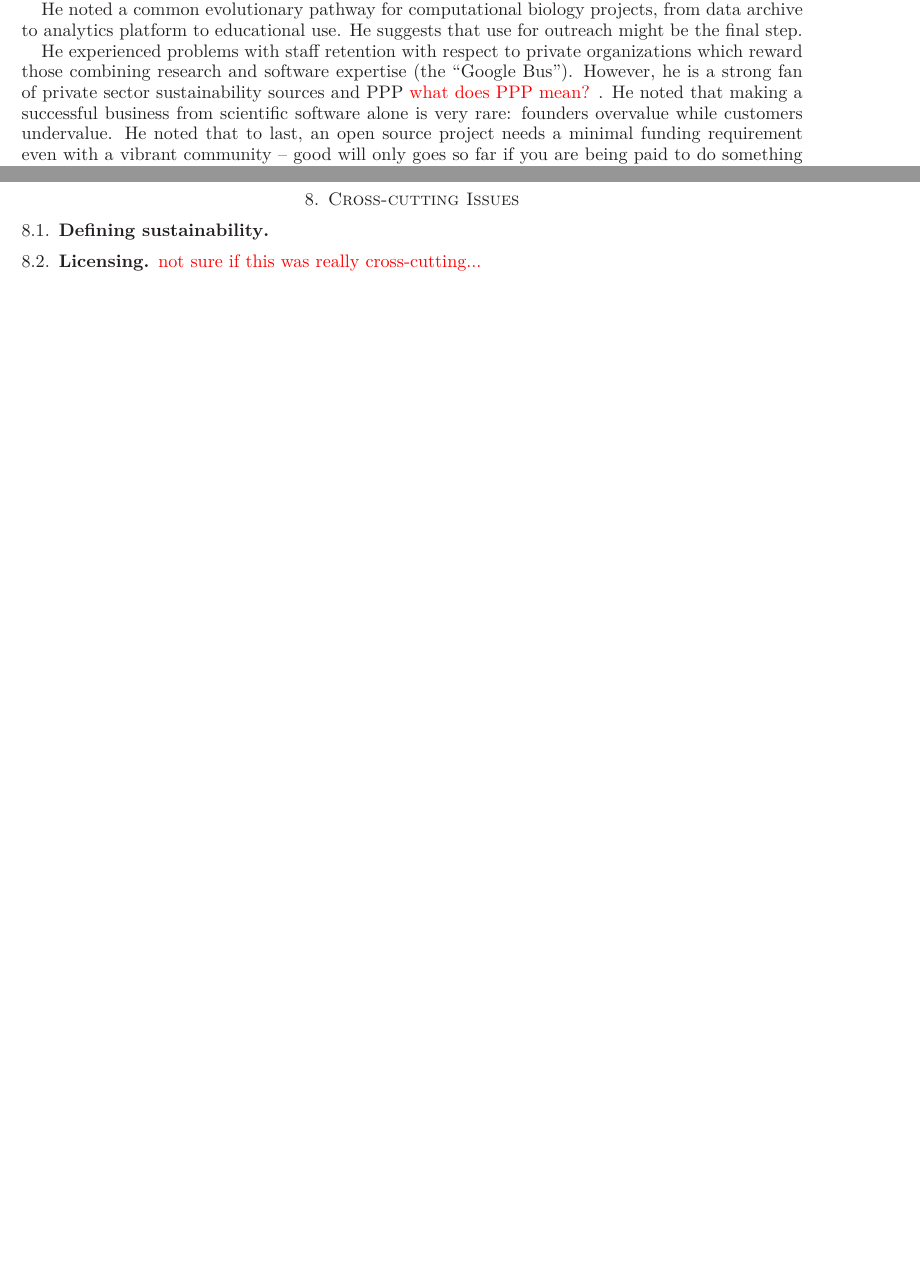
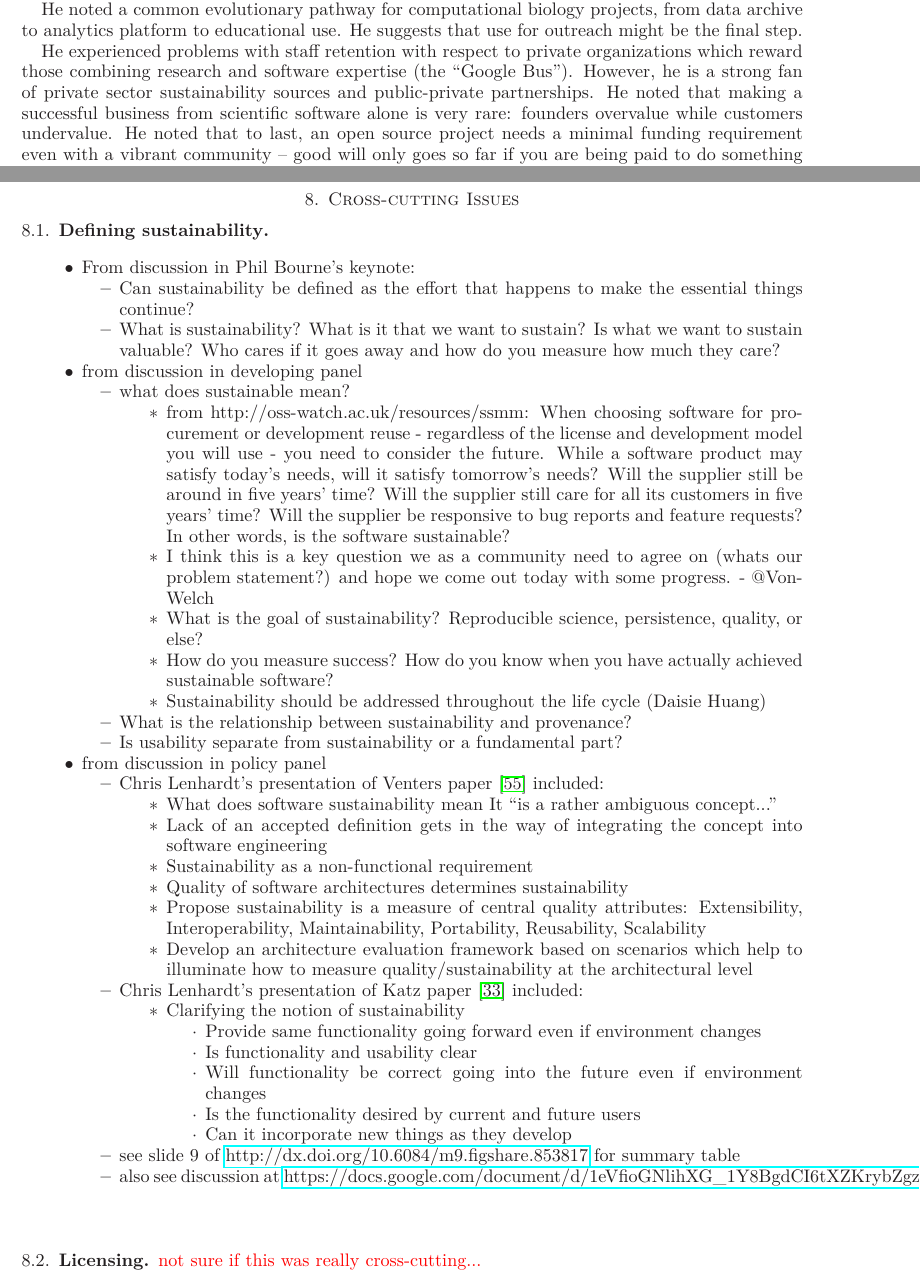
Before and after one commit to WSSSPE/meetings, a LaTeX paper (WSSSPE1_report/WSSSPE1_summary_report.tex): two parts of pages 5 and 11 of 15 before the commit and two parts of pages 5 and 11 of 16 after it, joined at a grey line, cut so that both start at the same text, the shorter picture padded with empty space. Compiled offline with LaTeX, dvips and Ghostscript.

Commit message:
adding sustainability notes in 8.1 resolving a question

```diff
--- a/WSSSPE1_report/WSSSPE1_summary_report.tex
+++ b/WSSSPE1_report/WSSSPE1_summary_report.tex
@@ -279,7 +279,7 @@ suggests that use for outreach might be the final step.
 
 He experienced problems with staff retention with respect to private organizations which reward
 those combining research and software expertise (the ``Google Bus''). However,
-he is a strong fan of private sector sustainability sources and PPP\note{what does PPP mean?}. He
+he is a strong fan of private sector sustainability sources and public-private partnerships. He
 noted that making a successful business from scientific software alone
 is very rare: founders overvalue while customers undervalue. He noted
 that to last, an open source project needs a minimal funding requirement
@@ -658,6 +658,72 @@ include metrics for community success (e.g., more external contributors than int
 
 \subsection{Defining sustainability}
 
+\begin{itemize}
+
+\item From discussion in Phil Bourne's keynote:
+\begin{itemize}
+\item Can sustainability be defined as the effort that happens to make the essential things continue?
+\item What is sustainability? What is it that we want to sustain? Is what we want to sustain valuable? Who cares if it goes away and how do you measure how much they care?
+\end{itemize}
+
+\item from discussion in developing panel
+
+\begin{itemize}
+\item what does sustainable mean?
+\begin{itemize}
+\item from http://oss-watch.ac.uk/resources/ssmm: When choosing software for procurement or development reuse - regardless of the license and development model you will use - you need to consider the future. While a software product may satisfy today's needs, will it satisfy tomorrow's needs? Will the supplier still be around in five years' time? Will the supplier still care for all its customers in five years' time? Will the supplier be responsive to bug reports and feature requests? In other words, is the software sustainable?
+\item I think this is a key question we as a community need to agree on (whats our problem statement?) and hope we come out today with some progress. - @VonWelch
+\item What is the goal of sustainability? Reproducible science, persistence, quality, or else?
+\item How do you measure success? How do you know when you have actually achieved sustainable software?
+\item Sustainability should be addressed throughout the life cycle (Daisie Huang)
+\end{itemize}
+
+\item What is the relationship between sustainability and provenance?
+
+\item Is usability separate from sustainability or a fundamental part?
+\end{itemize}
+
+\item from discussion in policy panel
+
+\begin{itemize}
+\item Chris Lenhardt's presentation of Venters paper~\cite{Venters_WSSSPE} included:
+
+\begin{itemize}
+\item What does software sustainability mean
+It ``is a rather ambiguous concept...''
+\item Lack of an accepted definition gets in the way of integrating the concept into software engineering
+\item Sustainability as a non-functional requirement
+\item Quality of software architectures determines sustainability
+\item Propose sustainability is a measure of central quality attributes:
+Extensibility,
+Interoperability,
+Maintainability,
+Portability,
+Reusability,
+Scalability
+\item Develop an architecture evaluation framework based on scenarios which help to illuminate how to measure quality/sustainability at the architectural level
+\end{itemize}
+
+\item Chris Lenhardt's presentation of Katz paper~\cite{Katz_WSSSPE} included:
+\begin{itemize}
+\item Clarifying the notion of sustainability
+\begin{itemize}
+\item Provide same functionality going forward even if environment changes
+\item Is functionality and usability clear
+\item Will functionality be correct going into the future even if environment changes
+\item Is the functionality desired by current and future users
+\item Can it incorporate new things as they develop
+\end{itemize}
+\end{itemize}
+
+\item see slide 9 of \url{http://dx.doi.org/10.6084/m9.figshare.853817} for summary table
+
+\item also see discussion at \url{https://docs.google.com/document/d/1eVfioGNlihXG_1Y8BgdCI6tXZKrybZgz5XuQHjT1oKU/edit?pli=1#bookmark=id.2pxw5yey8jl0}
+
+\end{itemize}
+
+\end{itemize}
+
 \subsection{Licensing}
 
 \note{not sure if this was really cross-cutting...}
```
